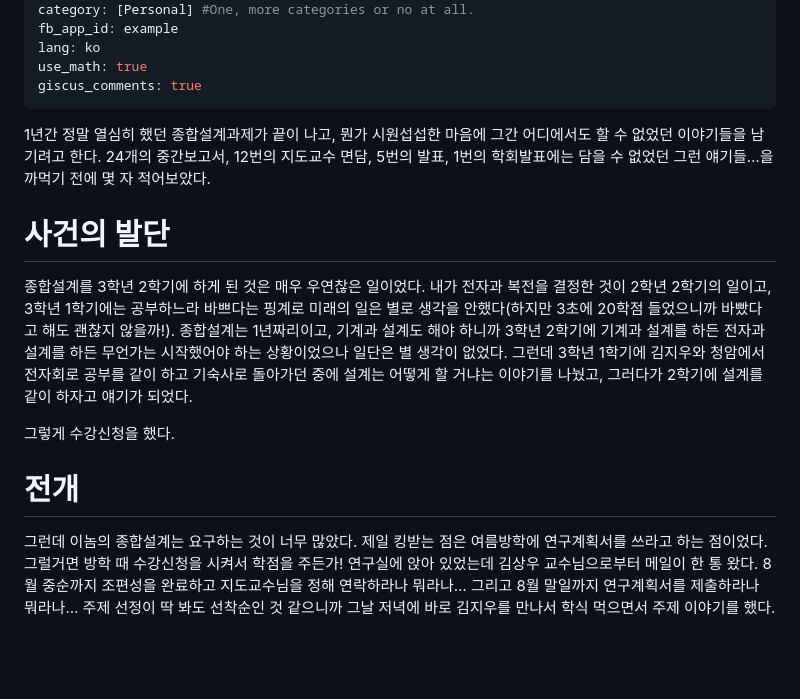
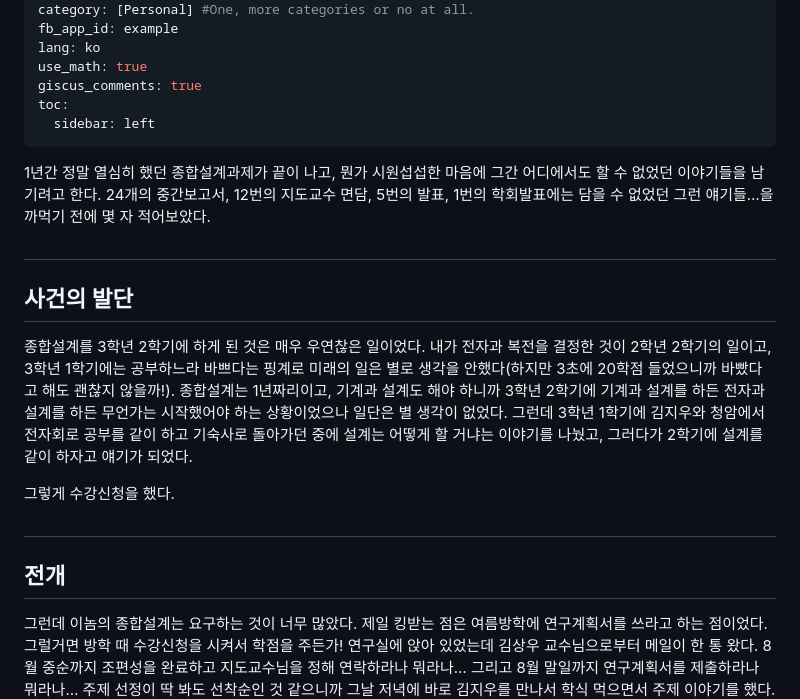
Before and after one commit to hsjung02/hsjung02.github.io, a Markdown page: _posts/2023-06-22-EE-Capstone-Review.md, the part around the change printed below. GitHub-like rendering; blank space fills up the shorter version.

Commit message:
Post layout change

```diff
--- a/_posts/2023-06-22-EE-Capstone-Review.md
+++ b/_posts/2023-06-22-EE-Capstone-Review.md
@@ -8,18 +8,28 @@ fb_app_id: example
 lang: ko
 use_math: true
 giscus_comments: true
+toc:
+  sidebar: left
 ---
 
 1년간 정말 열심히 했던 종합설계과제가 끝이 나고, 뭔가 시원섭섭한 마음에 그간 어디에서도 할 수 없었던 이야기들을 남기려고 한다. 24개의 중간보고서, 12번의 지도교수 면담, 5번의 발표, 1번의 학회발표에는 담을 수 없었던 그런 얘기들…을 까먹기 전에 몇 자 적어보았다.
 
-# 사건의 발단
+
+#
+
+
+## 사건의 발단
 
 
 종합설계를 3학년 2학기에 하게 된 것은 매우 우연찮은 일이었다. 내가 전자과 복전을 결정한 것이 2학년 2학기의 일이고, 3학년 1학기에는 공부하느라 바쁘다는 핑계로 미래의 일은 별로 생각을 안했다(하지만 3초에 20학점 들었으니까 바빴다고 해도 괜찮지 않을까!). 종합설계는 1년짜리이고, 기계과 설계도 해야 하니까 3학년 2학기에 기계과 설계를 하든 전자과 설계를 하든 무언가는 시작했어야 하는 상황이었으나 일단은 별 생각이 없었다. 그런데 3학년 1학기에 김지우와 청암에서 전자회로 공부를 같이 하고 기숙사로 돌아가던 중에 설계는 어떻게 할 거냐는 이야기를 나눴고, 그러다가 2학기에 설계를 같이 하자고 얘기가 되었다.
 
 그렇게 수강신청을 했다.
 
-# 전개
+
+#
+
+
+## 전개
 
 그런데 이놈의 종합설계는 요구하는 것이 너무 많았다. 제일 킹받는 점은 여름방학에 연구계획서를 쓰라고 하는 점이었다. 그럴거면 방학 때 수강신청을 시켜서 학점을 주든가! 연구실에 앉아 있었는데 김상우 교수님으로부터 메일이 한 통 왔다. 8월 중순까지 조편성을 완료하고 지도교수님을 정해 연락하라나 뭐라나… 그리고 8월 말일까지 연구계획서를 제출하라나 뭐라나… 주제 선정이 딱 봐도 선착순인 것 같으니까 그날 저녁에 바로 김지우를 만나서 학식 먹으면서 주제 이야기를 했다. 근데 듣자하니 본인이 지금 연참을 하고있는 강석형 교수님께서 설계과제 주제를 주셨다는 것이다. 사실 나는 당연히 로봇이나 제어 쪽으로 하고 싶었는데 갑자기 반도체 해야 할 것 같은 느낌이 와서 조금 불안했다. 근데 뭐,, 나는 반도체 하기 싫다 말하기도 그렇고 그때도 별 생각이 없었던 나는 알겠다고 했고, 그렇게 강석형 교수님과의 면담이 추진되었다.
 
```
Also changed, not shown: other parts of _posts/2023-06-22-EE-Capstone-Review.md (+10 -2 lines), _posts/2023-12-29-ME-Capstone-Review.md (+16 -0 lines).
